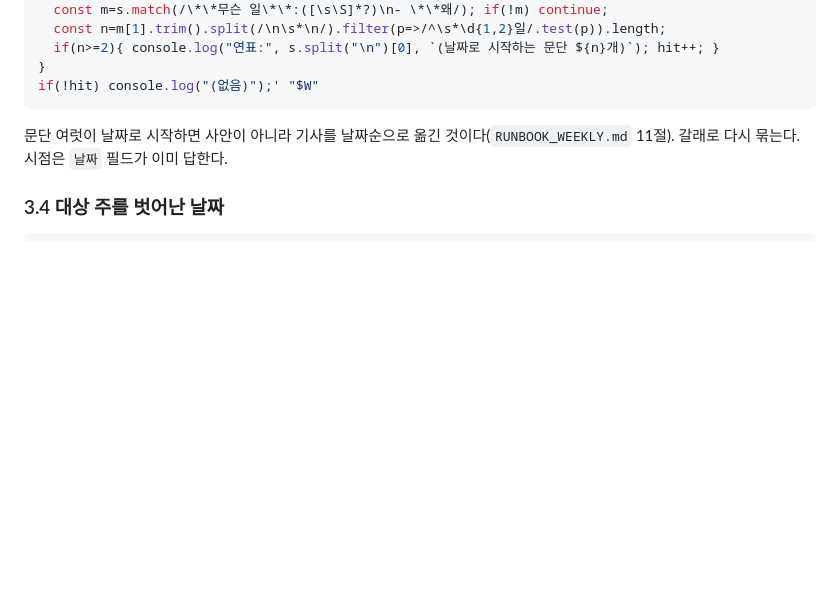
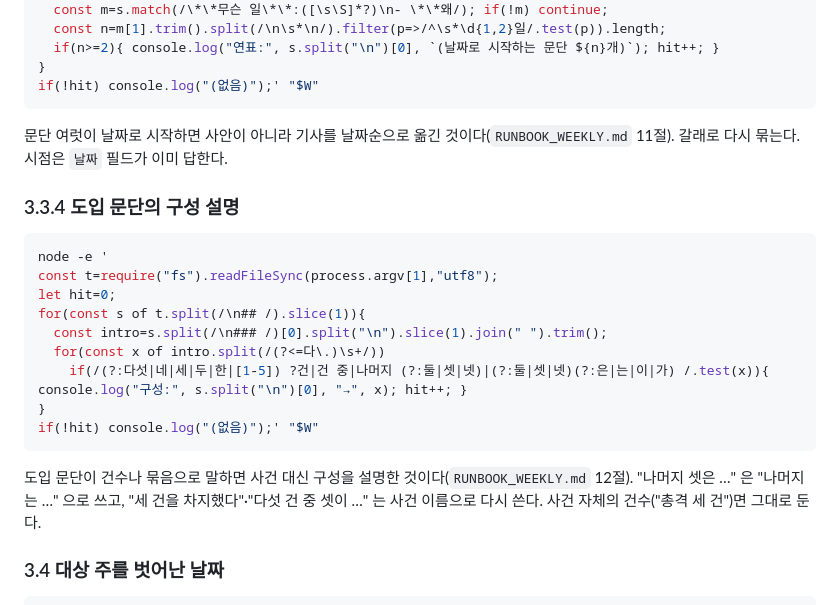
Before and after one commit to yg-moon/ai-weekly-news, a Markdown page: docs/QUALITY_CHECKS.md, the part around the change. GitHub-like rendering; blank space fills up the shorter version.

Commit message:
Check intros for composition talk, and list the rest in rank order
Add QUALITY_CHECKS 3.3.4, which flags intro sentences that count items instead of naming events. W35-W38 had such sentences with no check to catch them. Section 12 now lists the rest in rank order, by name only.

Co-Authored-By: Claude Opus 5.5 <noreply@anthropic.com>

````diff
--- a/docs/QUALITY_CHECKS.md
+++ b/docs/QUALITY_CHECKS.md
@@ -227,6 +227,22 @@ if(!hit) console.log("(없음)");' "$W"
 
 문단 여럿이 날짜로 시작하면 사안이 아니라 기사를 날짜순으로 옮긴 것이다(`RUNBOOK_WEEKLY.md` 11절). 갈래로 다시 묶는다. 시점은 `날짜` 필드가 이미 답한다.
 
+### 3.3.4 도입 문단의 구성 설명
+
+```bash
+node -e '
+const t=require("fs").readFileSync(process.argv[1],"utf8");
+let hit=0;
+for(const s of t.split(/\n## /).slice(1)){
+  const intro=s.split(/\n### /)[0].split("\n").slice(1).join(" ").trim();
+  for(const x of intro.split(/(?<=다\.)\s+/))
+    if(/(?:다섯|네|세|두|한|[1-5]) ?건|건 중|나머지 (?:둘|셋|넷)|(?:둘|셋|넷)(?:은|는|이|가) /.test(x)){ console.log("구성:", s.split("\n")[0], "→", x); hit++; }
+}
+if(!hit) console.log("(없음)");' "$W"
+```
+
+도입 문단이 건수나 묶음으로 말하면 사건 대신 구성을 설명한 것이다(`RUNBOOK_WEEKLY.md` 12절). "나머지 셋은 …" 은 "나머지는 …" 으로 쓰고, "세 건을 차지했다"·"다섯 건 중 셋이 …" 는 사건 이름으로 다시 쓴다. 사건 자체의 건수("총격 세 건")면 그대로 둔다.
+
 ### 3.4 대상 주를 벗어난 날짜
 
 ```bash
````
Also changed, not shown: docs/RUNBOOK_WEEKLY.md (+1 -1 lines).
